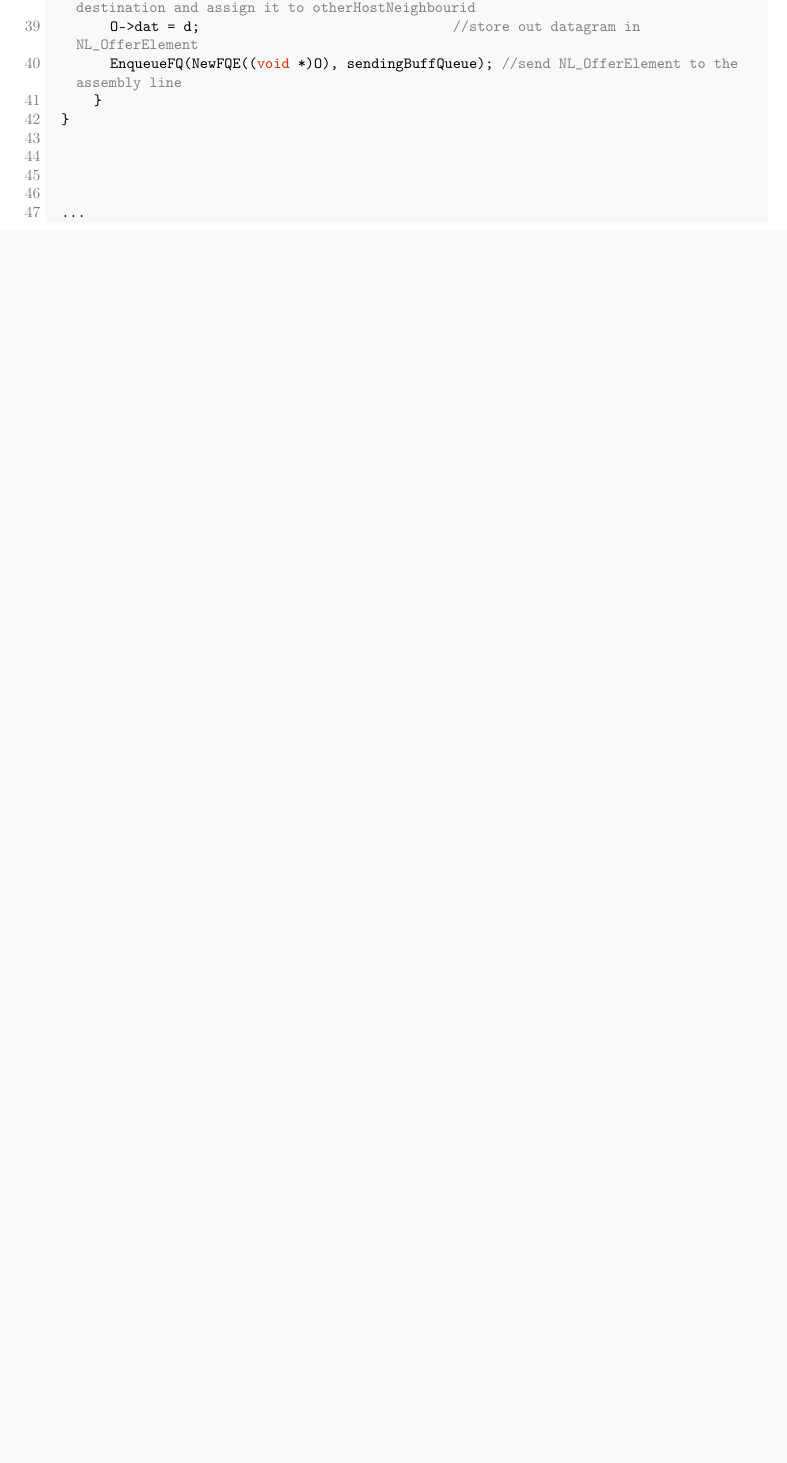
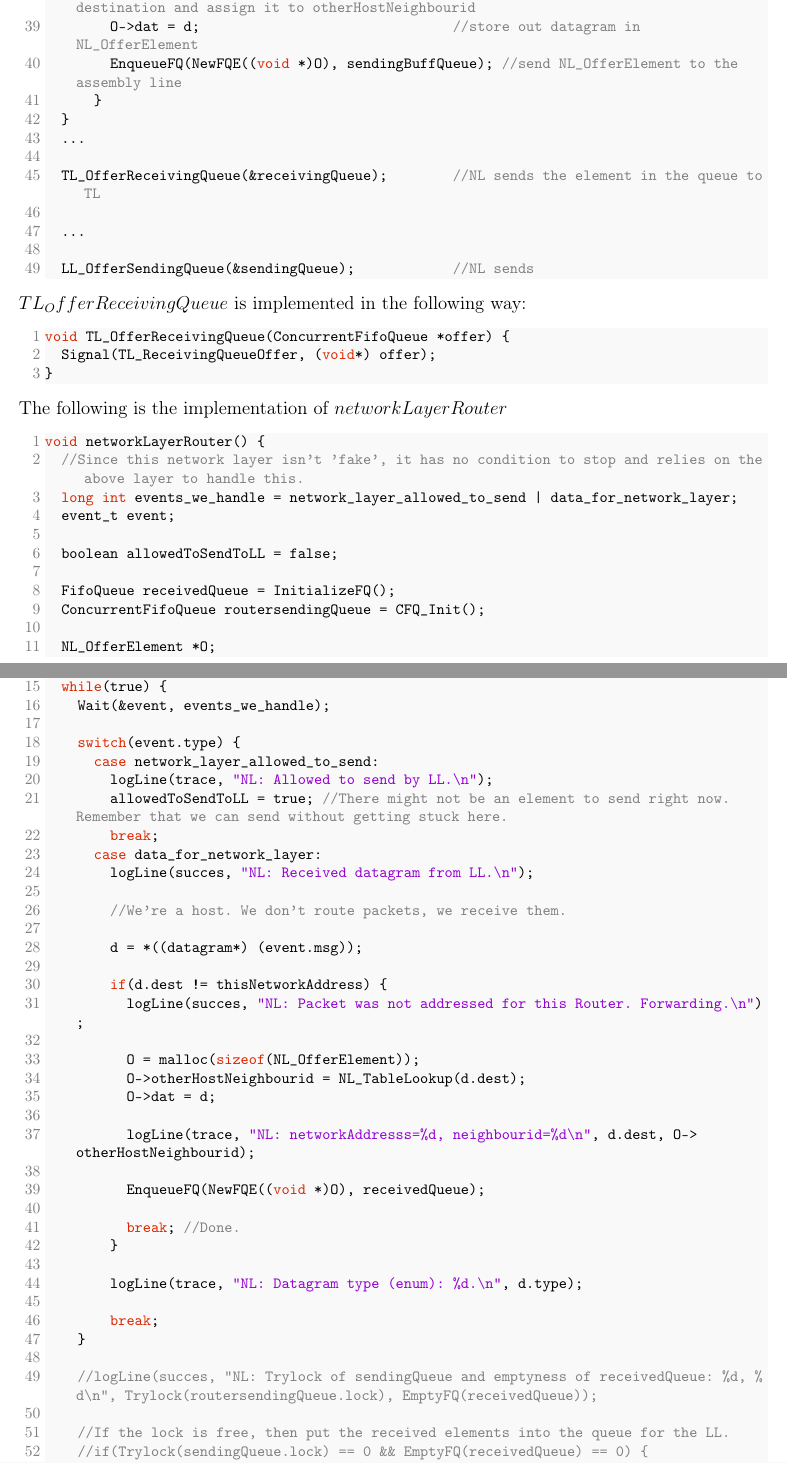
Before and after one commit to GabrielJadderson/GPP, a LaTeX document (report-part2/main.tex, which reads report-part2/modules/implementation.tex): part of page 8 of 24 before the commit and two parts of pages 8 and 9 of 26 after it, the two joined at a grey line, cut so that both start at the same text, the shorter picture padded with empty space. Compiled offline with pdfLaTeX.

Commit message:
removed unused switch statement in network, added more to impl

```diff
--- a/report-part2/modules/implementation.tex
+++ b/report-part2/modules/implementation.tex
@@ -84,9 +84,87 @@ The following is the implementation of $networkLayerHost()$ with all the importa
         EnqueueFQ(NewFQE((void *)O), sendingBuffQueue); //send NL_OfferElement to the assembly line
       }
   }
+  ...
+
+  TL_OfferReceivingQueue(&receivingQueue);        //NL sends the element in the queue to TL
+
+  ...
+
+  LL_OfferSendingQueue(&sendingQueue);            //NL sends
+\end{lstlisting}
+
+
+$TL_OfferReceivingQueue$ is implemented in the following way:
+
+\begin{lstlisting}
+void TL_OfferReceivingQueue(ConcurrentFifoQueue *offer) {
+  Signal(TL_ReceivingQueueOffer, (void*) offer);
+}
+\end{lstlisting}
 
 
 
 
-  ...
 
+
+
+
+
+The following is the implementation of $networkLayerRouter$
+
+
+\begin{lstlisting}
+void networkLayerRouter() {
+  //Since this network layer isn't 'fake', it has no condition to stop and relies on the above layer to handle this.
+  long int events_we_handle = network_layer_allowed_to_send | data_for_network_layer;
+  event_t event;
+
+  boolean allowedToSendToLL = false;
+
+  FifoQueue receivedQueue = InitializeFQ();
+  ConcurrentFifoQueue routersendingQueue = CFQ_Init();
+
+  NL_OfferElement *O;
+
+  datagram d;
+
+  while(true) {
+    Wait(&event, events_we_handle);
+
+    switch(event.type) {
+      case network_layer_allowed_to_send:
+        logLine(trace, "NL: Allowed to send by LL.\n");
+        allowedToSendToLL = true; //There might not be an element to send right now. Remember that we can send without getting stuck here.
+        break;
+      case data_for_network_layer:
+        logLine(succes, "NL: Received datagram from LL.\n");
+
+        //We're a host. We don't route packets, we receive them.
+
+        d = *((datagram*) (event.msg));
+
+        if(d.dest != thisNetworkAddress) {
+          logLine(succes, "NL: Packet was not addressed for this Router. Forwarding.\n");
+
+          O = malloc(sizeof(NL_OfferElement));
+          O->otherHostNeighbourid = NL_TableLookup(d.dest);
+          O->dat = d;
+
+          logLine(trace, "NL: networkAddresss=%d, neighbourid=%d\n", d.dest, O->otherHostNeighbourid);
+
+          EnqueueFQ(NewFQE((void *)O), receivedQueue);
+
+          break; //Done.
+        }
+
+        logLine(trace, "NL: Datagram type (enum): %d.\n", d.type);
+
+        break;
+    }
+
+    //logLine(succes, "NL: Trylock of sendingQueue and emptyness of receivedQueue: %d, %d\n", Trylock(routersendingQueue.lock), EmptyFQ(receivedQueue));
+
+    //If the lock is free, then put the received elements into the queue for the LL.
+    //if(Trylock(sendingQueue.lock) == 0 && EmptyFQ(receivedQueue) == 0) {
+    if(routersendingQueue.used == false && EmptyFQ(receivedQueue) == 0) {
+      logLine(trace, "NL: Transfering between queues\n");
```
Also changed, not shown: report-part2/modules/implementation.tex (36 more changed lines).
